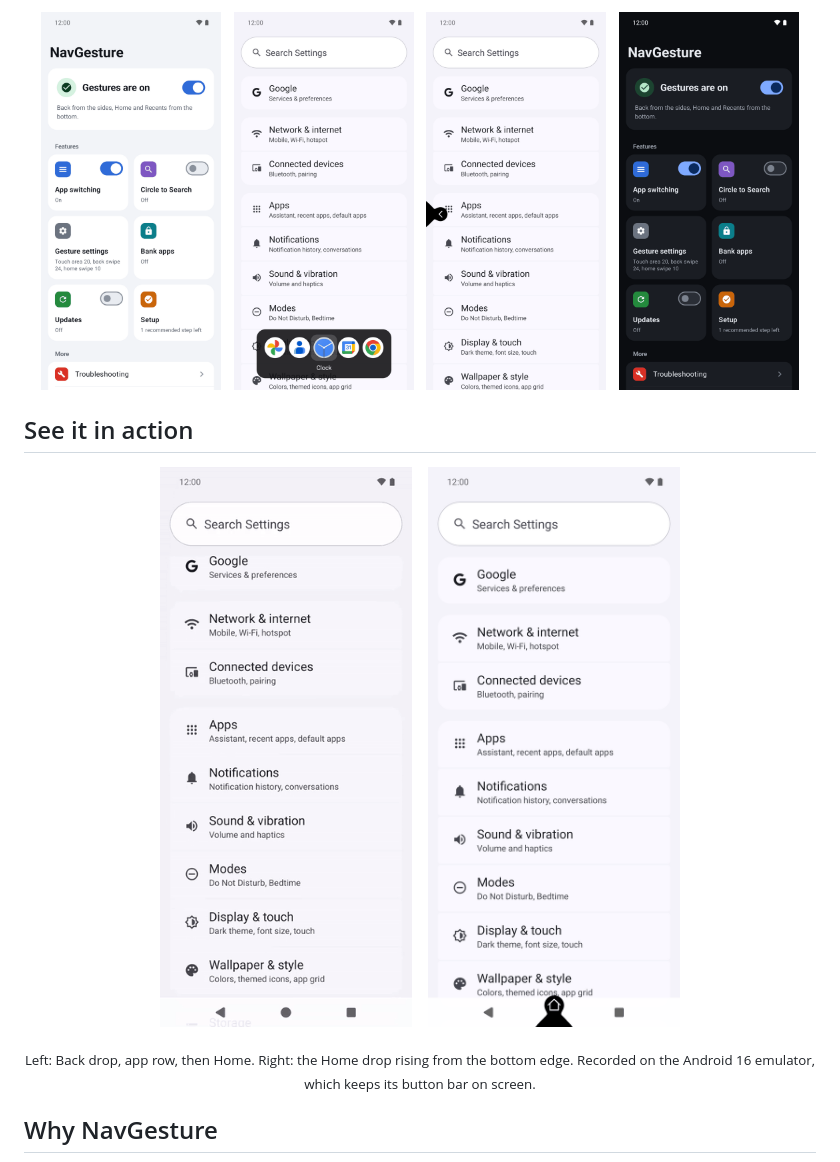
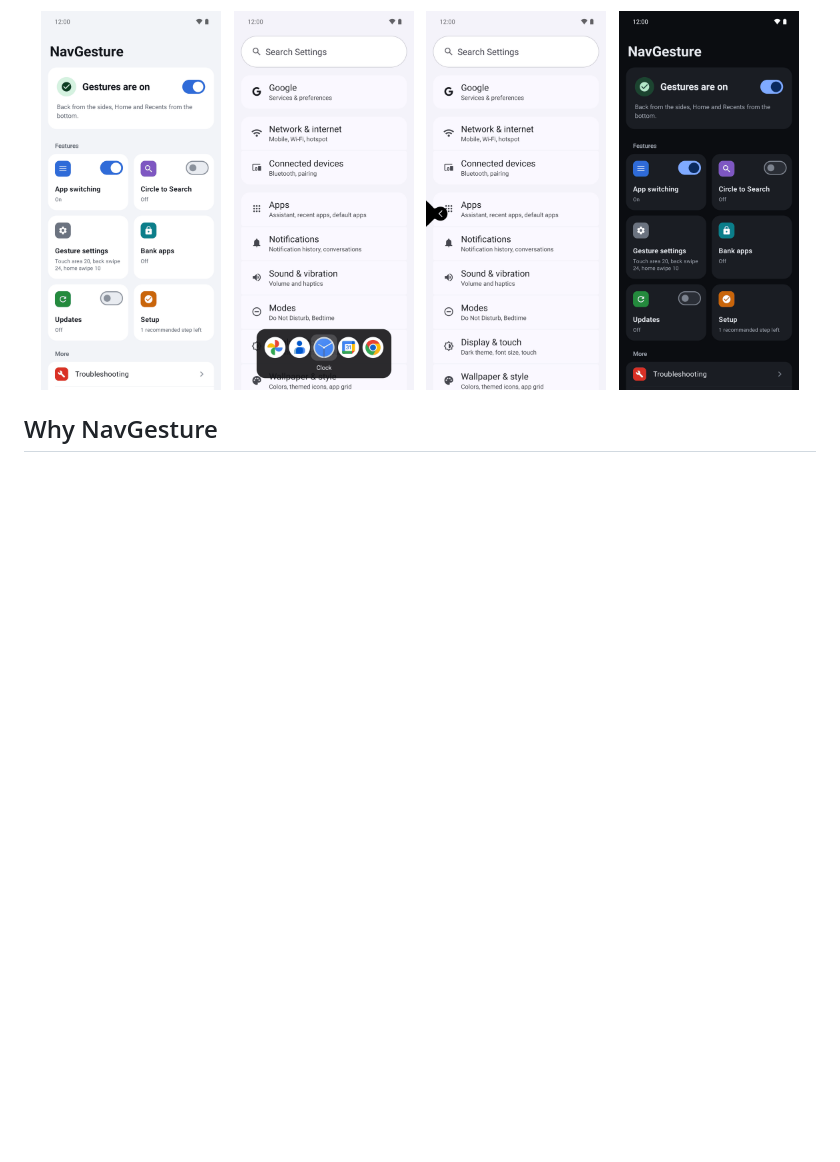
Before and after one commit to vijayyaso/NavGesture, a Markdown page: README.md, the part around one of its changes. GitHub-like rendering; pictures changed too: docs/screenshots/gestures.gif; blank space fills up the shorter version.

```diff
--- a/README.md
+++ b/README.md
@@ -25,16 +33,6 @@
   &nbsp;
   <img src="docs/screenshots/home-dark.png" alt="Home screen in dark mode" width="180">
 </p>
-
-## See it in action
-
-<p align="center">
-  <img src="docs/screenshots/gestures.gif" alt="Animation: the Back drop from the side, the app row from the bottom, then the Home drop going Home" width="260">
-  &nbsp;&nbsp;
-  <img src="docs/screenshots/home-drop.png" alt="Swipe up from the bottom: a black drop with the Home icon rises from the edge" width="260">
-</p>
-
-<p align="center"><sub>Left: Back drop, app row, then Home. Right: the Home drop rising from the bottom edge. Recorded on the Android 16 emulator, which keeps its button bar on screen.</sub></p>
 
 ## Why NavGesture
 
```
Also changed, not shown: other parts of README.md (+8 -0 lines).
